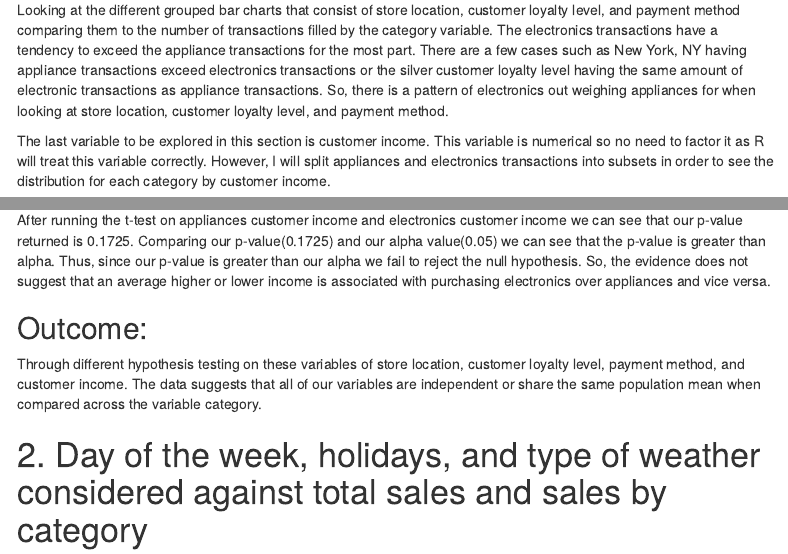
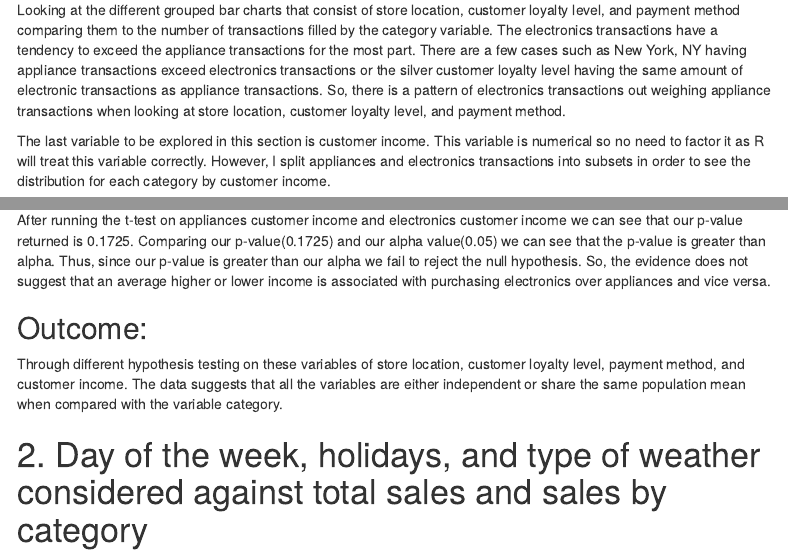
Before and after one commit to asaplan0204/26SP_DATS6101_PROJECT1, an R Markdown document (Project1_WriteUp.Rmd): the page in a window 1100 px wide, from 3490 px down, and a second part further down, joined at a grey line. The pictures show the output file Project1_WriteUp.html that the author committed with the source, opened offline; menus at the side of the page are left out.

Commit message:
Final edits to write up - Aspen

````diff
--- a/Project1_WriteUp.Rmd
+++ b/Project1_WriteUp.Rmd
@@ -113,9 +113,9 @@ ggplot(walmart, aes(x = payment_method, fill = category)) +
     fill = "Category")
 ```
 
-Looking at the different grouped bar charts that consist of store location, customer loyalty level, and payment method comparing them to the number of transactions filled by the category variable.  The electronics transactions have a tendency to exceed the appliance transactions for the most part.  There are a few cases such as New York, NY having appliance transactions exceed electronics transactions or the silver customer loyalty level having the same amount of electronic transactions as appliance transactions.  So, there is a pattern of electronics out weighing appliances for when looking at store location, customer loyalty level, and payment method.
+Looking at the different grouped bar charts that consist of store location, customer loyalty level, and payment method comparing them to the number of transactions filled by the category variable.  The electronics transactions have a tendency to exceed the appliance transactions for the most part.  There are a few cases such as New York, NY having appliance transactions exceed electronics transactions or the silver customer loyalty level having the same amount of electronic transactions as appliance transactions.  So, there is a pattern of electronics transactions out weighing appliance transactions when looking at store location, customer loyalty level, and payment method.
 
-The last variable to be explored in this section is customer income.  This variable is numerical so no need to factor it as R will treat this variable correctly. However, I will split appliances and electronics transactions into subsets in order to see the distribution for each category by customer income.
+The last variable to be explored in this section is customer income.  This variable is numerical so no need to factor it as R will treat this variable correctly. However, I split appliances and electronics transactions into subsets in order to see the distribution for each category by customer income.
 
 #### - Summary of customer income:
 
@@ -265,7 +265,7 @@ After running the t-test on appliances customer income and electronics customer
 
 ## Outcome:
 
-Through different hypothesis testing on these variables of store location, customer loyalty level, payment method, and customer income.  The data suggests that all of our variables are independent or share the same population mean when compared across the variable category.
+Through different hypothesis testing on these variables of store location, customer loyalty level, payment method, and customer income.  The data suggests that all the variables are either independent or share the same population mean when compared with the variable category.
 
 # 2. Day of the week, holidays, and type of weather considered against total sales and sales by category
 
````
Also changed, not shown: Project1_WriteUp.html, Project1_WriteUp.Rmd (6 more changed lines).
